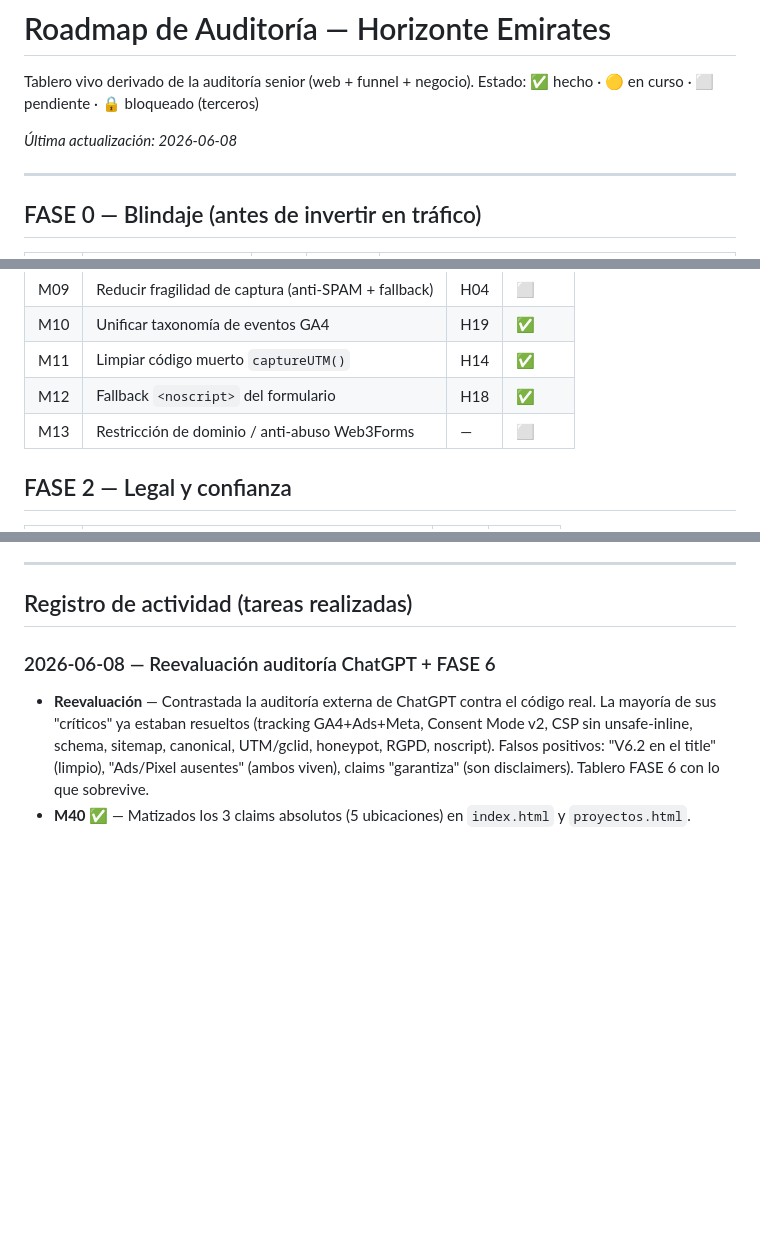
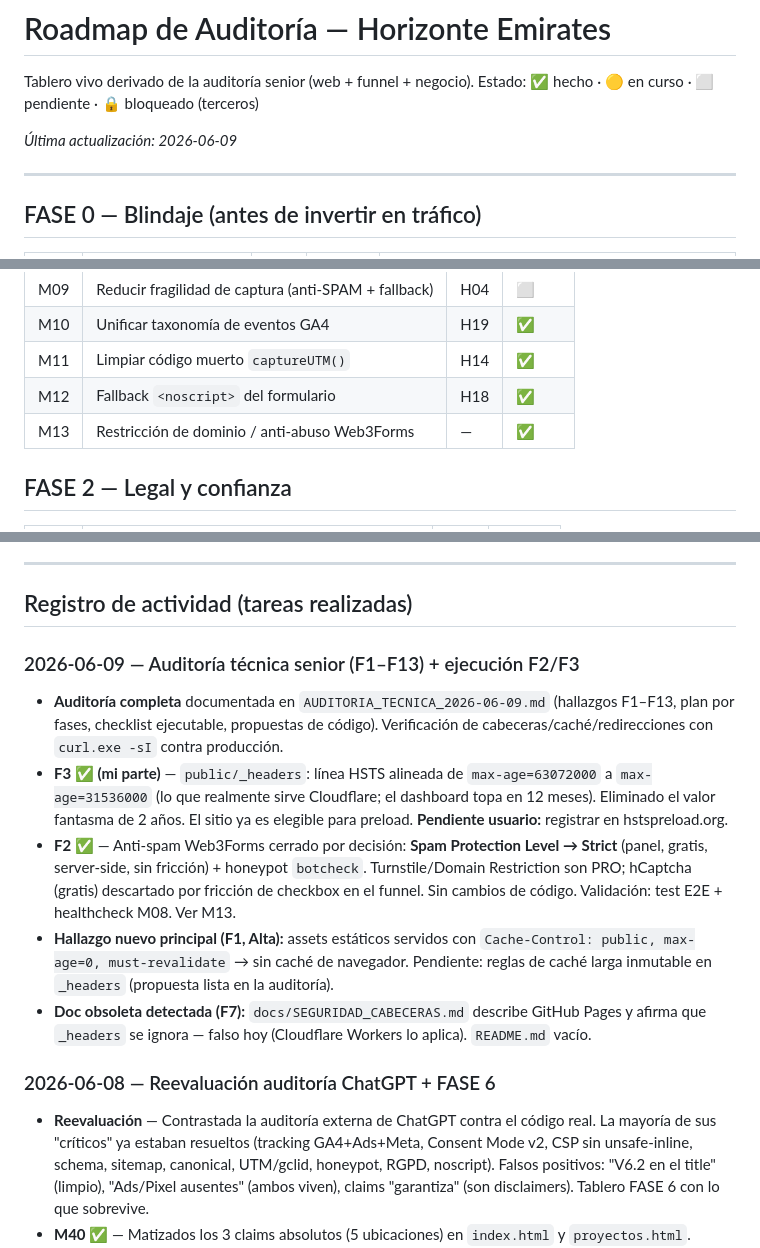
Before and after one commit to civcomercial2010-cmyk/horizonte-emirates-web, a Markdown page: ROADMAP_AUDITORIA.md, 3 parts joined by grey strips. Drawn GitHub-style; blank space fills up the shorter version.

Commit message:
Roadmap FASE 7: marcar lote auditoria desplegado; F2 remite a M13 (Strict+honeypot)
Co-Authored-By: Claude Opus 4.8 (1M context) <noreply@anthropic.com>

```diff
--- a/ROADMAP_AUDITORIA.md
+++ b/ROADMAP_AUDITORIA.md
@@ -3,7 +3,7 @@
 Tablero vivo derivado de la auditoría senior (web + funnel + negocio).
 Estado: ✅ hecho · 🟡 en curso · ⬜ pendiente · 🔒 bloqueado (terceros)
 
-_Última actualización: 2026-06-08_
+_Última actualización: 2026-06-09_
 
 ---
 
@@ -27,7 +27,7 @@ _Última actualización: 2026-06-08_
 | M10 | Unificar taxonomía de eventos GA4 | H19 | ✅ | Taxonomía documentada en `docs/TRACKING_EVENTS.md`. Eventos clave fantasma (`purchase`, `qualify_lead`, `close_convert_lead`, `manual_event_SUBMIT_L`) desmarcados en GA4; solo `generate_lead` como evento clave |
 | M11 | Limpiar código muerto `captureUTM()` | H14 | ✅ | Eliminada la escritura a inputs `utm_*` inexistentes; persistencia en sessionStorage intacta. Desplegado (`74de19c`) |
 | M12 | Fallback `<noscript>` del formulario | H18 | ✅ | Aviso `<noscript>` con email + WhatsApp si JS está desactivado. Desplegado |
-| M13 | Restricción de dominio / anti-abuso Web3Forms | — | ⬜ |
+| M13 | Restricción de dominio / anti-abuso Web3Forms | — | ✅ | **Cerrada 2026-06-09 (F2).** Domain Restriction y Turnstile son PRO en Web3Forms; el captcha gratis (hCaptcha) es checkbox visible → fricción no asumible en un funnel de conversión. Decisión: **Spam Protection Level → Strict** (server-side, gratis, sin fricción) + honeypot `botcheck` (ya activo). El form no tiene texto libre (campos estructurados) → riesgo de falso positivo bajo. Validado con healthcheck M08 (alerta 0 leads/72h). hCaptcha / Domain Restriction (PRO) quedan en reserva si aparece spam real |
 
 ## FASE 2 — Legal y confianza
 | ID | Mejora | H | Estado |
@@ -98,6 +98,13 @@ nuevas** que sobreviven al contraste:
 ---
 
 ## Registro de actividad (tareas realizadas)
+
+### 2026-06-09 — Auditoría técnica senior (F1–F13) + ejecución F2/F3
+- **Auditoría completa** documentada en `AUDITORIA_TECNICA_2026-06-09.md` (hallazgos F1–F13, plan por fases, checklist ejecutable, propuestas de código). Verificación de cabeceras/caché/redirecciones con `curl.exe -sI` contra producción.
+- **F3 ✅ (mi parte)** — `public/_headers`: línea HSTS alineada de `max-age=63072000` a `max-age=31536000` (lo que realmente sirve Cloudflare; el dashboard topa en 12 meses). Eliminado el valor fantasma de 2 años. El sitio ya es elegible para preload. **Pendiente usuario:** registrar en hstspreload.org.
+- **F2 ✅** — Anti-spam Web3Forms cerrado por decisión: **Spam Protection Level → Strict** (panel, gratis, server-side, sin fricción) + honeypot `botcheck`. Turnstile/Domain Restriction son PRO; hCaptcha (gratis) descartado por fricción de checkbox en el funnel. Sin cambios de código. Validación: test E2E + healthcheck M08. Ver M13.
+- **Hallazgo nuevo principal (F1, Alta):** assets estáticos servidos con `Cache-Control: public, max-age=0, must-revalidate` → sin caché de navegador. Pendiente: reglas de caché larga inmutable en `_headers` (propuesta lista en la auditoría).
+- **Doc obsoleta detectada (F7):** `docs/SEGURIDAD_CABECERAS.md` describe GitHub Pages y afirma que `_headers` se ignora — falso hoy (Cloudflare Workers lo aplica). `README.md` vacío.
 
 ### 2026-06-08 — Reevaluación auditoría ChatGPT + FASE 6
 - **Reevaluación** — Contrastada la auditoría externa de ChatGPT contra el código real. La mayoría de sus "críticos" ya estaban resueltos (tracking GA4+Ads+Meta, Consent Mode v2, CSP sin unsafe-inline, schema, sitemap, canonical, UTM/gclid, honeypot, RGPD, noscript). Falsos positivos: "V6.2 en el title" (limpio), "Ads/Pixel ausentes" (ambos viven), claims "garantiza" (son disclaimers). Tablero FASE 6 con lo que sobrevive.
```
Also changed, not shown: other parts of ROADMAP_AUDITORIA.md (+3 -3 lines).
